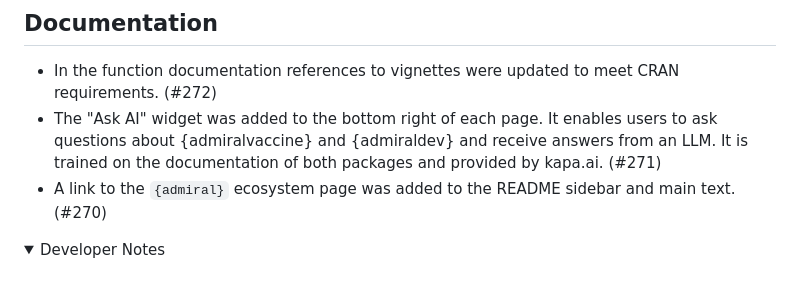
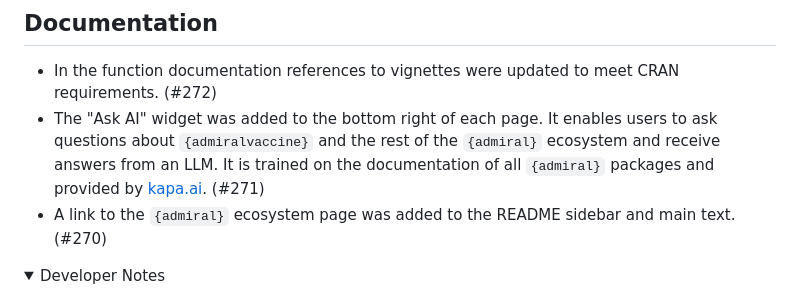
Before and after one commit to pharmaverse/admiralvaccine, a Markdown page: NEWS.md, the part around the change. GitHub-like rendering; folded sections open.

Commit message:
updated link

```diff
--- a/NEWS.md
+++ b/NEWS.md
@@ -3,7 +3,7 @@
 ## Documentation
 
 - In the function documentation references to vignettes were updated to meet CRAN requirements. (#272)
-- The "Ask AI" widget was added to the bottom right of each page. It enables users to ask questions about {admiralvaccine} and {admiraldev} and receive answers from an LLM. It is trained on the documentation of both packages and provided by kapa.ai. (#271)
+- The "Ask AI" widget was added to the bottom right of each page. It enables users to ask questions about `{admiralvaccine}` and the rest of the `{admiral}` ecosystem and receive answers from an LLM. It is trained on the documentation of all `{admiral}` packages and provided by [kapa.ai](https://docs.kapa.ai/kapa-for-open-source). (#271)
 - A link to the `{admiral}` ecosystem page was added to the README sidebar and main text. (#270)
 
 <details>
```
